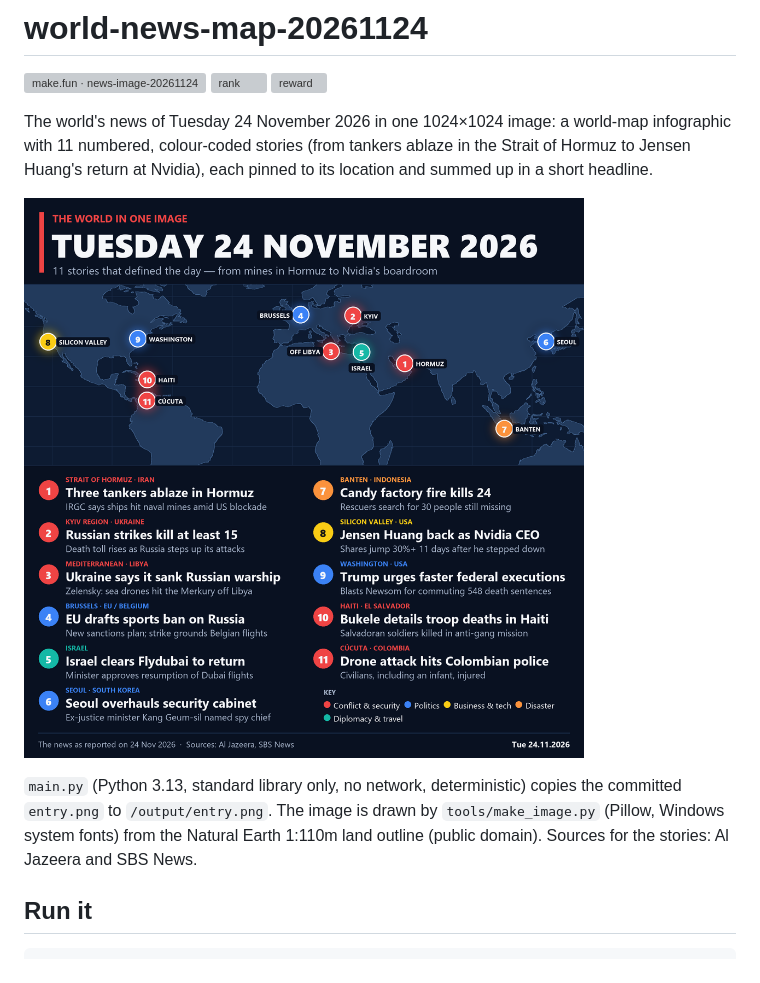
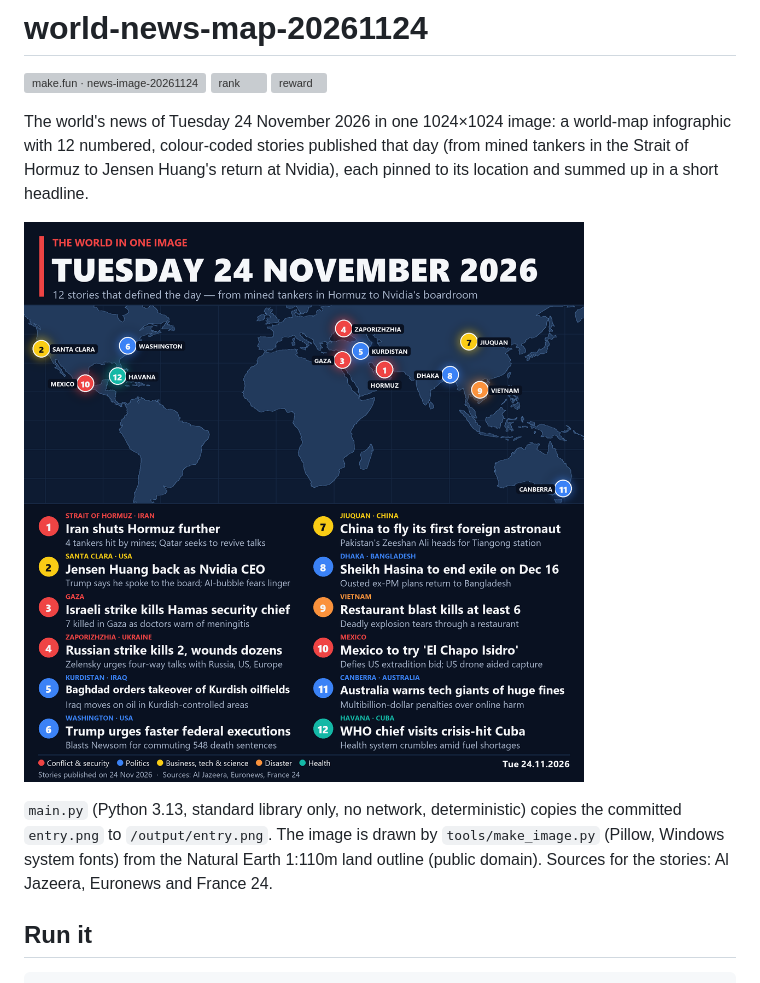
Before and after one commit to Daffaabinaya/world-news-map-20261124, a Markdown page: README.md, the part around the change. GitHub-like rendering; pictures changed too: entry.png; grey boxes are pictures that could not be loaded.

Commit message:
Version 2: 12 stories published on 24 November 2026
Co-Authored-By: Claude Opus 5.5 <noreply@anthropic.com>

```diff
--- a/README.md
+++ b/README.md
@@ -4,11 +4,11 @@
 [![rank](https://make.fun/badge/news-image-20261124/Daffaabinaya/world-news-map-20261124/rank.svg)](https://make.fun/bounty/news-image-20261124/leaderboard?utm_source=github&utm_medium=readme&utm_campaign=news-image-20261124)
 [![reward](https://make.fun/badge/news-image-20261124/Daffaabinaya/world-news-map-20261124/reward.svg)](https://make.fun/bounty/news-image-20261124?utm_source=github&utm_medium=readme&utm_campaign=news-image-20261124)
 
-The world's news of Tuesday 24 November 2026 in one 1024×1024 image: a world-map infographic with 11 numbered, colour-coded stories (from tankers ablaze in the Strait of Hormuz to Jensen Huang's return at Nvidia), each pinned to its location and summed up in a short headline.
+The world's news of Tuesday 24 November 2026 in one 1024×1024 image: a world-map infographic with 12 numbered, colour-coded stories published that day (from mined tankers in the Strait of Hormuz to Jensen Huang's return at Nvidia), each pinned to its location and summed up in a short headline.
 
 ![World news, 24 November 2026](entry.png)
 
-`main.py` (Python 3.13, standard library only, no network, deterministic) copies the committed `entry.png` to `/output/entry.png`. The image is drawn by `tools/make_image.py` (Pillow, Windows system fonts) from the Natural Earth 1:110m land outline (public domain). Sources for the stories: Al Jazeera and SBS News.
+`main.py` (Python 3.13, standard library only, no network, deterministic) copies the committed `entry.png` to `/output/entry.png`. The image is drawn by `tools/make_image.py` (Pillow, Windows system fonts) from the Natural Earth 1:110m land outline (public domain). Sources for the stories: Al Jazeera, Euronews and France 24.
 
 ## Run it
 
```
Also changed, not shown: 1 other file.
